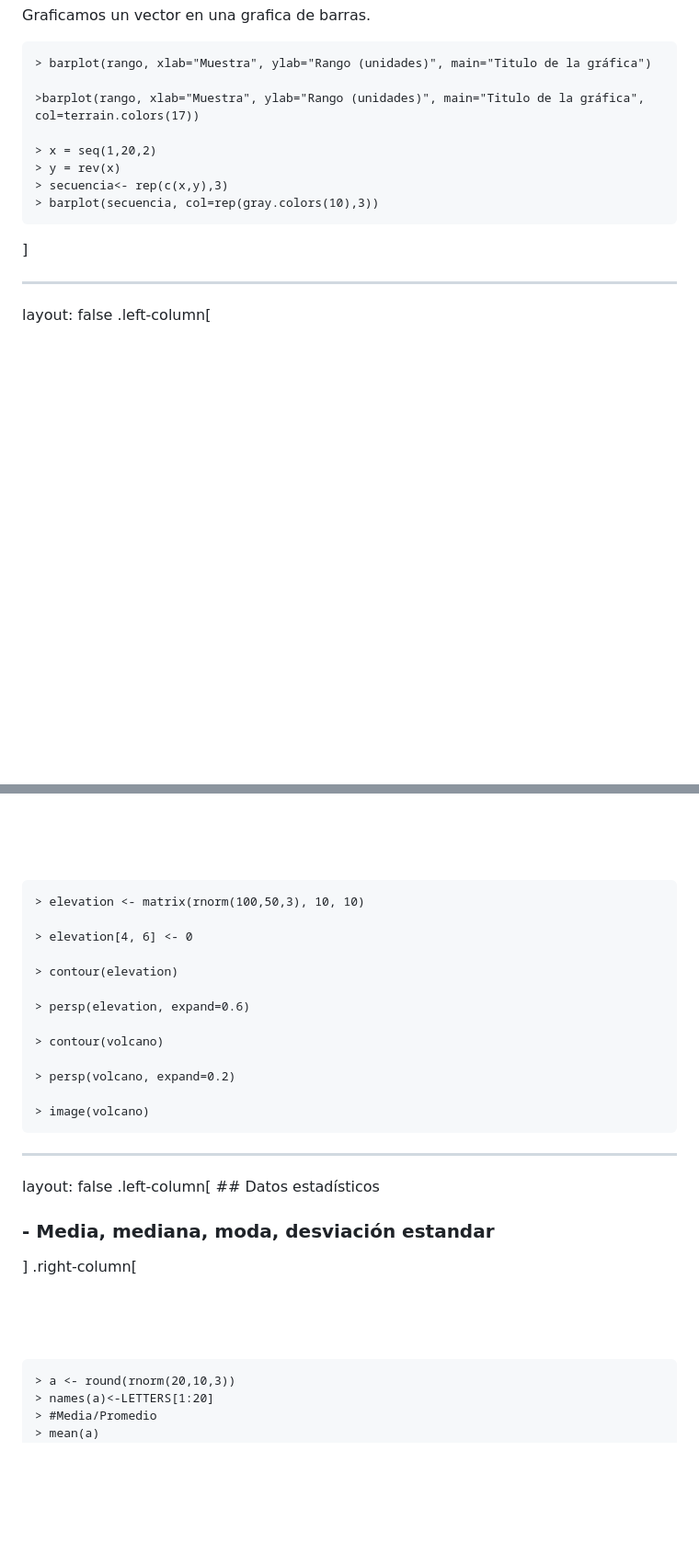
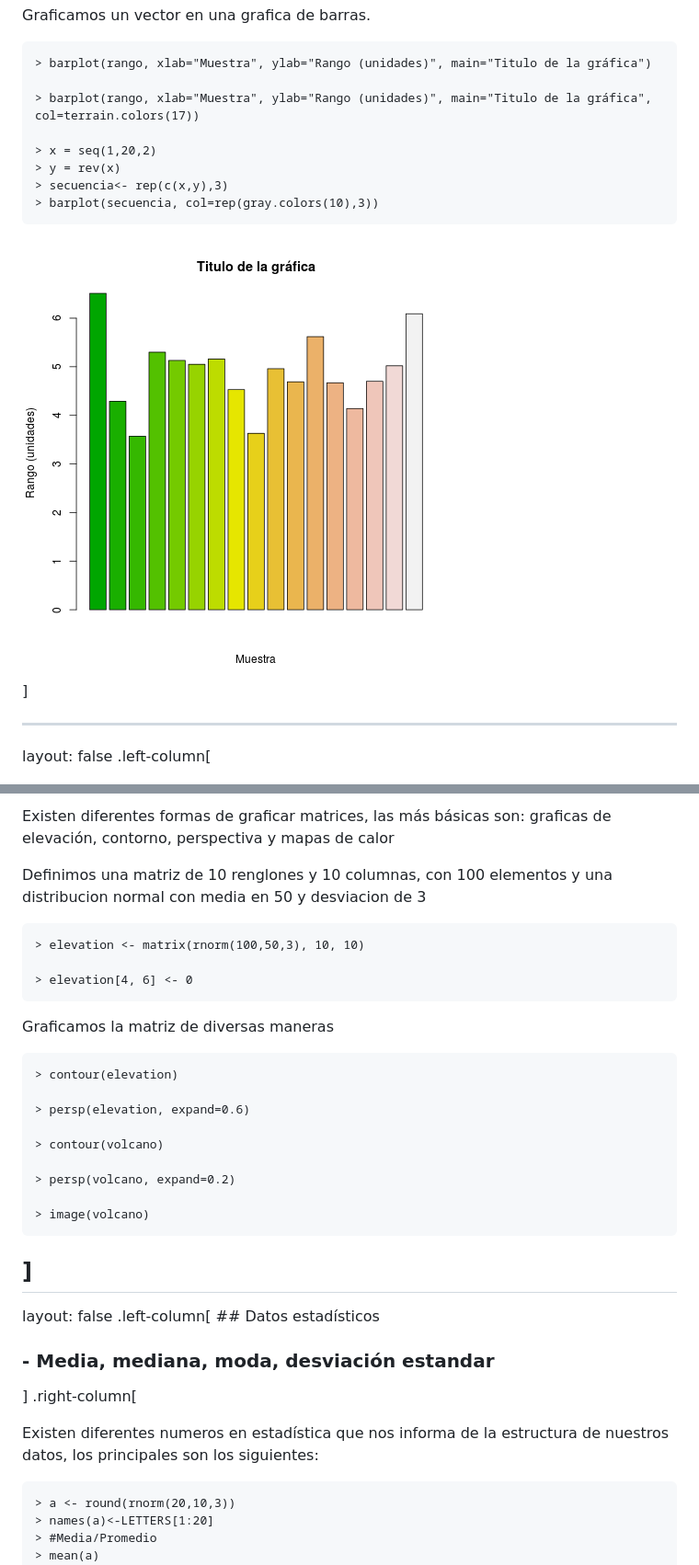
Before and after one commit to pipemg/pipemg.github.io, a Markdown page: R_and_microarrays/clase2.md, 2 parts joined by grey strips. Shown: that part at 92% size. Rendered like a GitHub page; pictures changed too: R_and_microarrays/barplot.png (added); blank space fills up the shorter version.

````diff
--- a/R_and_microarrays/clase2.md
+++ b/R_and_microarrays/clase2.md
@@ -145,13 +151,16 @@ Graficamos un vector en una grafica de barras.
 ```
 > barplot(rango, xlab="Muestra", ylab="Rango (unidades)", main="Titulo de la gráfica")
 
->barplot(rango, xlab="Muestra", ylab="Rango (unidades)", main="Titulo de la gráfica", col=terrain.colors(17))
+> barplot(rango, xlab="Muestra", ylab="Rango (unidades)", main="Titulo de la gráfica", col=terrain.colors(17))
 
 > x = seq(1,20,2)
 > y = rev(x)
 > secuencia<- rep(c(x,y),3)
 > barplot(secuencia, col=rep(gray.colors(10),3))
 ```
+
+
+<img src="barplot.png" alt="Barplot1" style="width: 300px;"/>
 
 ]
 
@@ -320,9 +345,16 @@ layout: false
 
+
+Existen diferentes formas de graficar matrices, las más básicas son: graficas de elevación, contorno, perspectiva y mapas de calor
+
+Definimos una matriz de 10 renglones y 10 columnas, con 100 elementos y una distribucion normal con media en 50 y desviacion de 3
 ```
 > elevation <- matrix(rnorm(100,50,3), 10, 10)
 
 > elevation[4, 6] <- 0
+```
+Graficamos la matriz de diversas maneras
 
+```
 > contour(elevation)
 
 > persp(elevation, expand=0.6)
@@ -333,8 +365,8 @@ layout: false
 
 > image(volcano)
 ```
-
------
+]
+---
 
 layout: false
 .left-column[
@@ -342,7 +374,8 @@ layout: false
    ### - Media, mediana, moda, desviación estandar
 ]
 .right-column[
-<br><br><br><br>
+
+Existen diferentes numeros en estadística que nos informa de la estructura de nuestros datos, los principales son los siguientes:
 
 ```
 > a <- round(rnorm(20,10,3))
````
Also changed, not shown: other parts of R_and_microarrays/clase2.md (+38 -15 lines), R_and_microarrays/dispersion.png (added), R_and_microarrays/heatmap.png (added).
